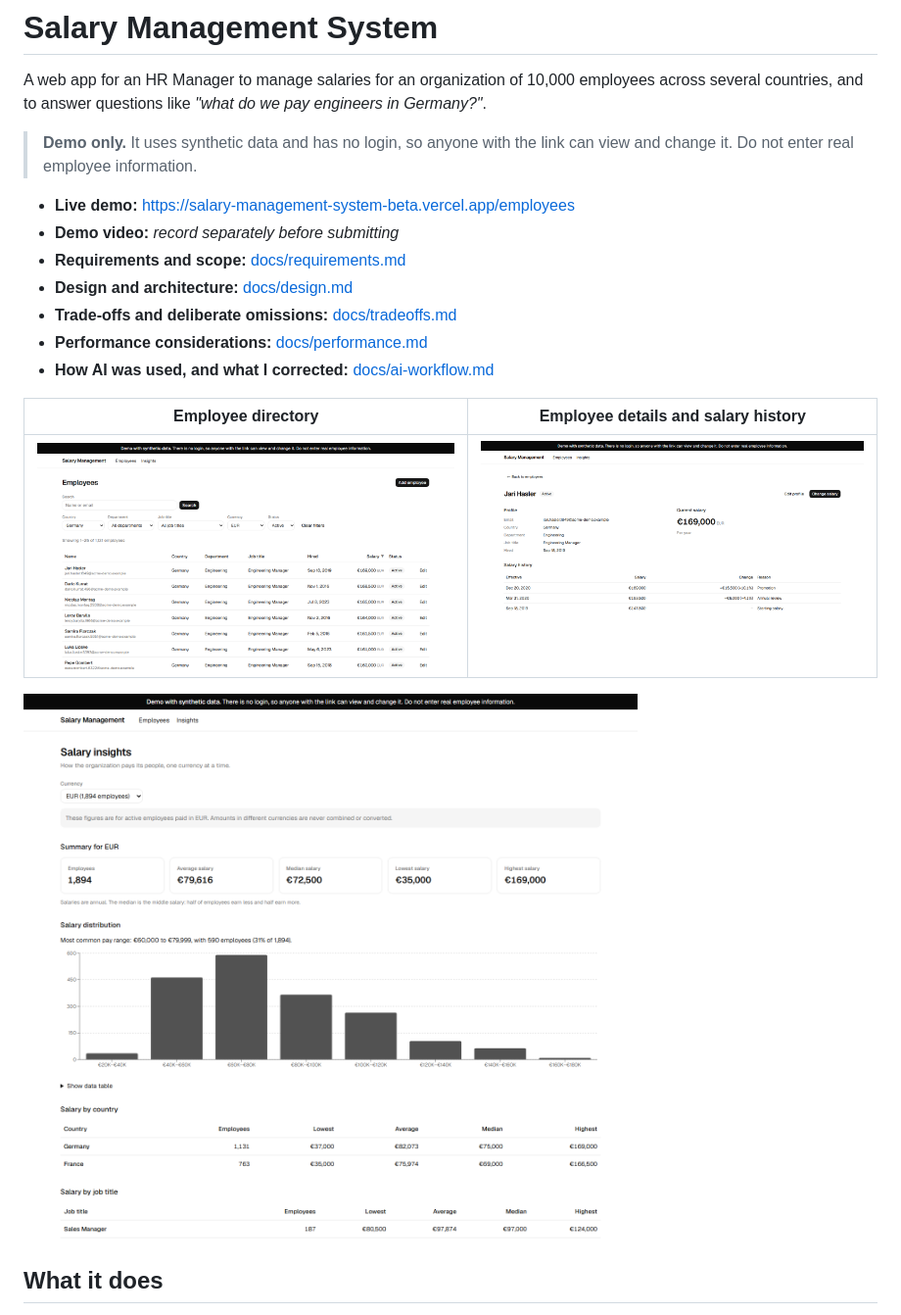
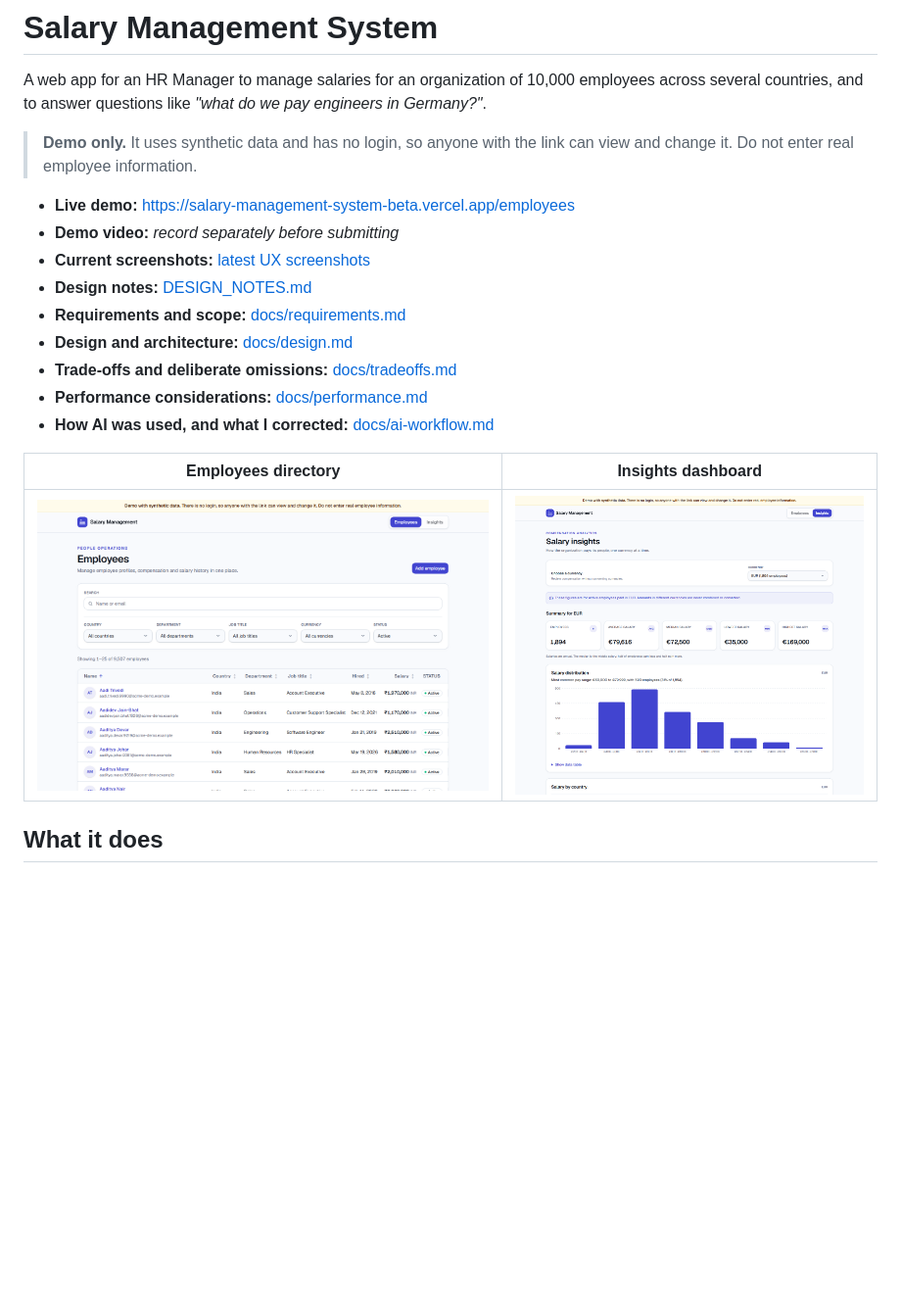
Before and after one commit to SoniSameer/salary-management-system, a Markdown page: README.md, the part around the change. Shown at 98% size. Drawn GitHub-style; pictures changed too: docs/screenshots/latest/employees.png (added), docs/screenshots/latest/insights.png (added); blank space fills up the shorter version.

Commit message:
fix: old screenshots were removed from the README’s primary preview section

```diff
--- a/README.md
+++ b/README.md
@@ -6,17 +6,17 @@ A web app for an HR Manager to manage salaries for an organization of 10,000 emp
 
 - **Live demo:** https://salary-management-system-beta.vercel.app/employees
 - **Demo video:** _record separately before submitting_
+- **Current screenshots:** [latest UX screenshots](docs/screenshots/latest/)
+- **Design notes:** [DESIGN_NOTES.md](DESIGN_NOTES.md)
 - **Requirements and scope:** [docs/requirements.md](docs/requirements.md)
 - **Design and architecture:** [docs/design.md](docs/design.md)
 - **Trade-offs and deliberate omissions:** [docs/tradeoffs.md](docs/tradeoffs.md)
 - **Performance considerations:** [docs/performance.md](docs/performance.md)
 - **How AI was used, and what I corrected:** [docs/ai-workflow.md](docs/ai-workflow.md)
 
-| Employee directory | Employee details and salary history |
+| Employees directory | Insights dashboard |
 |---|---|
-| ![Employee directory with filters, sorting and paging](docs/screenshots/directory.png) | ![Employee details with salary history](docs/screenshots/employee-details.png) |
-
-![Salary insights dashboard in euros](docs/screenshots/insights.png)
+| ![Latest employee directory with live search, filters and status pills](docs/screenshots/latest/employees.png) | ![Latest salary insights dashboard with currency selector and chart](docs/screenshots/latest/insights.png) |
 
 ## What it does
 
```
